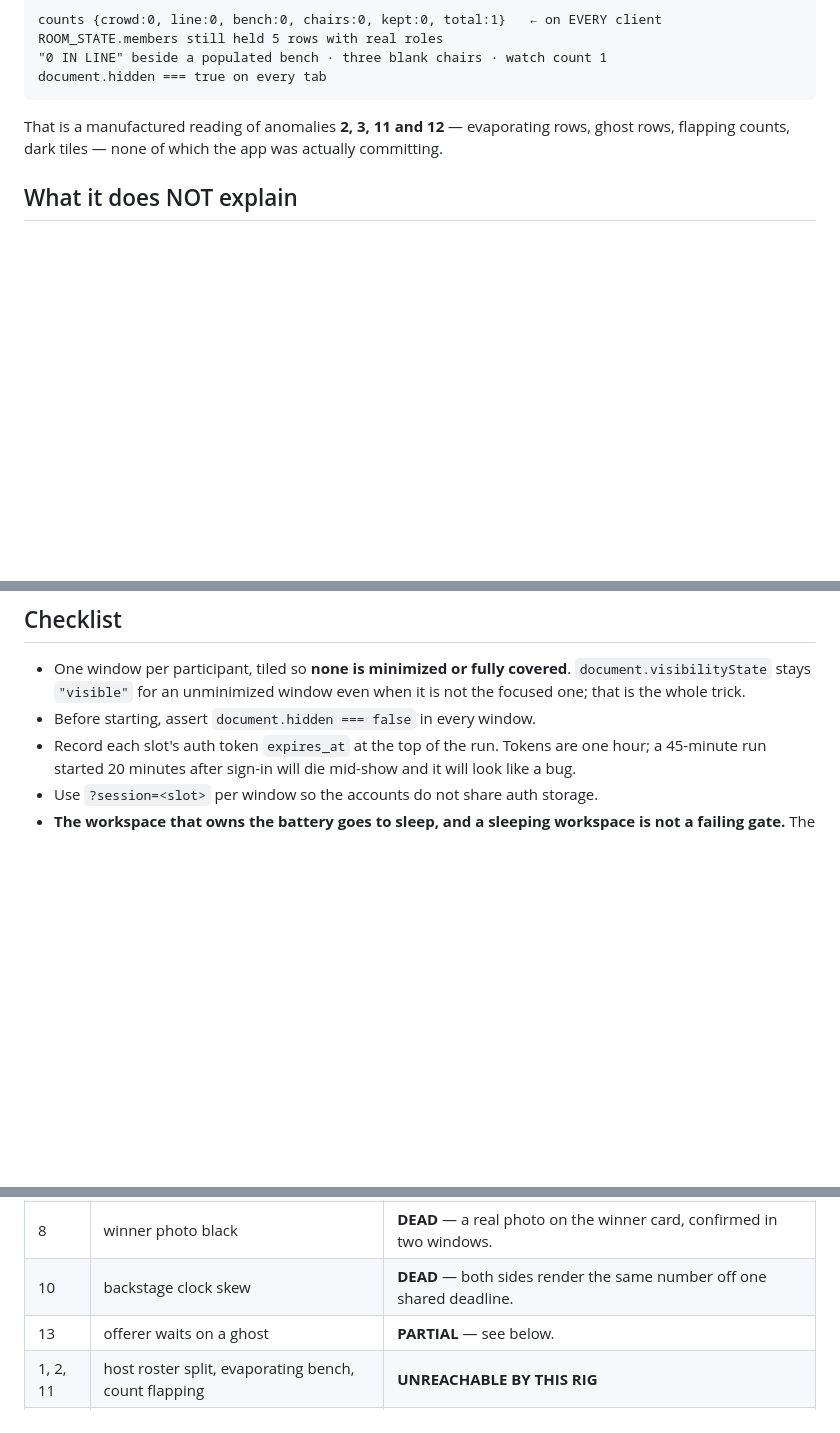
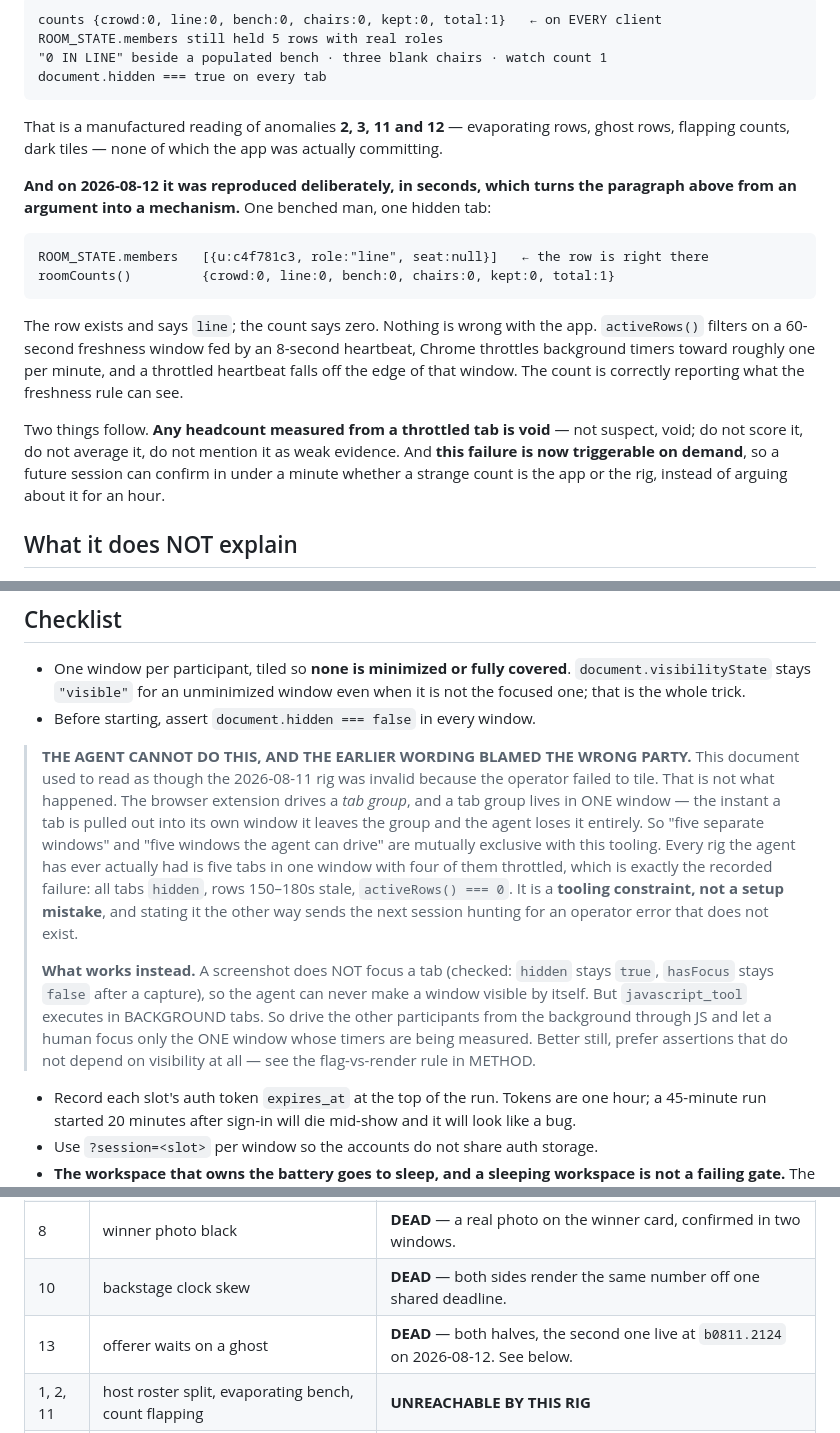
Before and after one commit to nickpeets/afterhours, a Markdown page: tools/AUDIT-2026-08-09-conductor.md, 3 parts joined by grey strips. Rendered like a GitHub page; blank space fills up the shorter version.

````diff
--- a/tools/AUDIT-2026-08-09-conductor.md
+++ b/tools/AUDIT-2026-08-09-conductor.md
@@ -130,6 +130,27 @@ That is a manufactured reading of anomalies **2, 3, 11 and 12** — evaporating
 rows, ghost rows, flapping counts, dark tiles — none of which the app was
 actually committing.
 
+**And on 2026-08-12 it was reproduced deliberately, in seconds, which turns the
+paragraph above from an argument into a mechanism.**  One benched man, one
+hidden tab:
+
+```
+ROOM_STATE.members   [{u:c4f781c3, role:"line", seat:null}]   ← the row is right there
+roomCounts()         {crowd:0, line:0, bench:0, chairs:0, kept:0, total:1}
+```
+
+The row exists and says `line`; the count says zero.  Nothing is wrong with the
+app.  `activeRows()` filters on a 60-second freshness window fed by an 8-second
+heartbeat, Chrome throttles background timers toward roughly one per minute, and
+a throttled heartbeat falls off the edge of that window.  The count is correctly
+reporting what the freshness rule can see.
+
+Two things follow.  **Any headcount measured from a throttled tab is void** —
+not suspect, void; do not score it, do not average it, do not mention it as
+weak evidence.  And **this failure is now triggerable on demand**, so a future
+session can confirm in under a minute whether a strange count is the app or the
+rig, instead of arguing about it for an hour.
+
 ## What it does NOT explain
 
 Anomaly **1 (host roster split)** is not reachable this way.  Its signature is
@@ -149,6 +170,27 @@ but nothing about membership counts does.
   `document.visibilityState` stays `"visible"` for an unminimized window even
   when it is not the focused one; that is the whole trick.
 - Before starting, assert `document.hidden === false` in every window.
+
+> **THE AGENT CANNOT DO THIS, AND THE EARLIER WORDING BLAMED THE WRONG PARTY.**
+> This document used to read as though the 2026-08-11 rig was invalid because
+> the operator failed to tile.  That is not what happened.  The browser
+> extension drives a *tab group*, and a tab group lives in ONE window — the
+> instant a tab is pulled out into its own window it leaves the group and the
+> agent loses it entirely.  So "five separate windows" and "five windows the
+> agent can drive" are mutually exclusive with this tooling.  Every rig the
+> agent has ever actually had is five tabs in one window with four of them
+> throttled, which is exactly the recorded failure: all tabs `hidden`, rows
+> 150–180s stale, `activeRows() === 0`.  It is a **tooling constraint, not a
+> setup mistake**, and stating it the other way sends the next session hunting
+> for an operator error that does not exist.
+>
+> **What works instead.**  A screenshot does NOT focus a tab (checked:
+> `hidden` stays `true`, `hasFocus` stays `false` after a capture), so the
+> agent can never make a window visible by itself.  But `javascript_tool`
+> executes in BACKGROUND tabs.  So drive the other participants from the
+> background through JS and let a human focus only the ONE window whose timers
+> are being measured.  Better still, prefer assertions that do not depend on
+> visibility at all — see the flag-vs-render rule in METHOD.
 - Record each slot's auth token `expires_at` at the top of the run.  Tokens are
   one hour; a 45-minute run started 20 minutes after sign-in will die mid-show
   and it will look like a bug.
@@ -177,7 +219,7 @@ thirteen above.
 | 4 | question reaches host only | **DEAD** — the target sees his own question.  `fix/question-truth` holds in prod. |
 | 8 | winner photo black | **DEAD** — a real photo on the winner card, confirmed in two windows. |
 | 10 | backstage clock skew | **DEAD** — both sides render the same number off one shared deadline. |
-| 13 | offerer waits on a ghost | **PARTIAL** — see below. |
+| 13 | offerer waits on a ghost | **DEAD** — both halves, the second one live at `b0811.2124` on 2026-08-12.  See below. |
 | 1, 2, 11 | host roster split, evaporating bench, count flapping | **UNREACHABLE BY THIS RIG** |
 | 5, 6, 7 | her call, chair mislabel, spectator ejected | **NOT REACHED** — live-reachable, simply not reached in this run |
 | 9, 12 | hearts materialising, rejoin loses video | **NEEDS A RIG THAT DOES NOT EXIST** — see below |
````
Also changed, not shown: other parts of tools/AUDIT-2026-08-09-conductor.md (+63 -0 lines).
